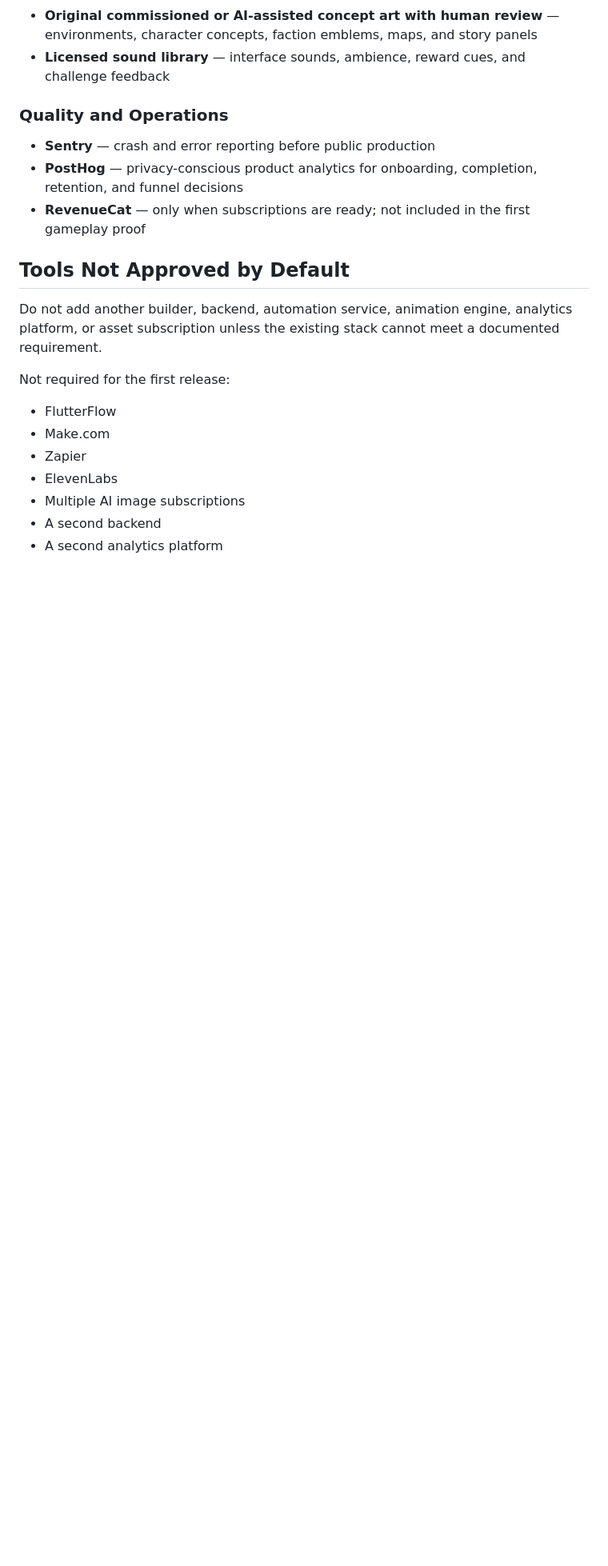
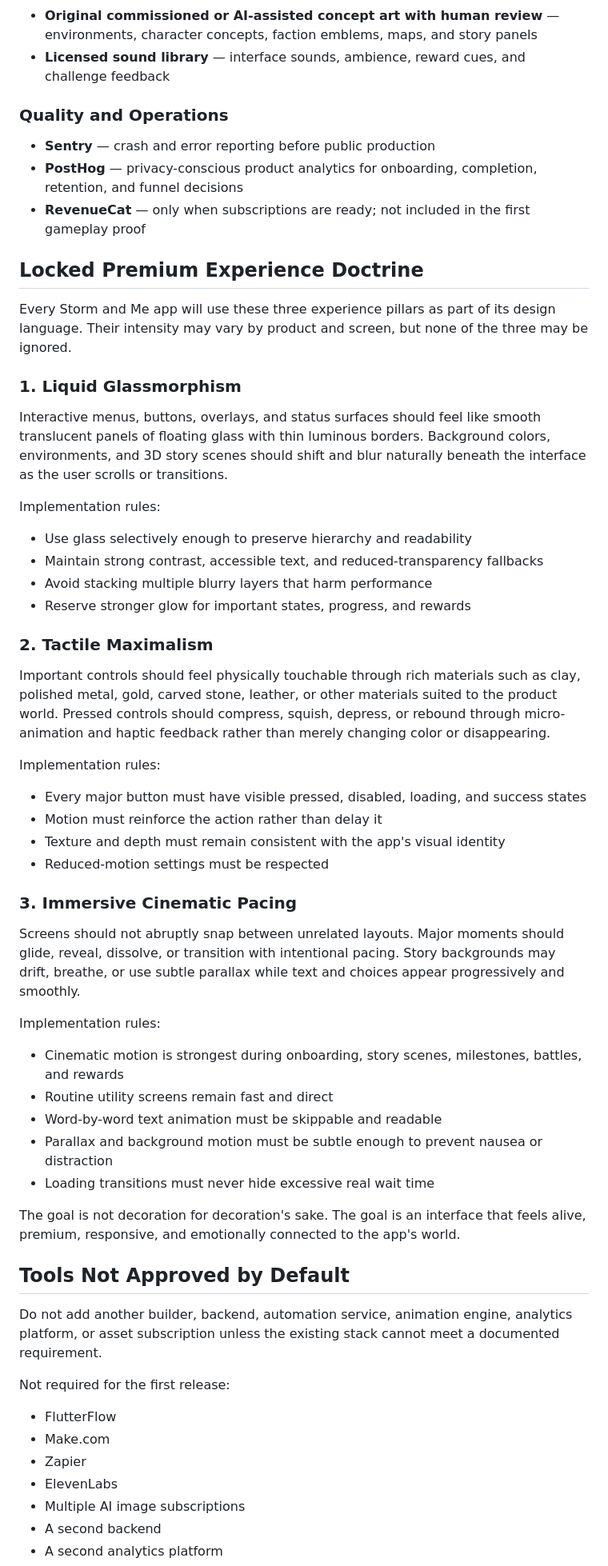
Before and after one commit to wscott2k26/ScriptureGames, a Markdown page: docs/PROJECT_CHARTER.md, the part around the change. Shown at 80% size. Rendered like a GitHub page; blank space fills up the shorter version.

Commit message:
Add locked premium interaction doctrine

```diff
--- a/docs/PROJECT_CHARTER.md
+++ b/docs/PROJECT_CHARTER.md
@@ -50,6 +50,39 @@ These are the only default tools for the initial release.
 - **Sentry** — crash and error reporting before public production
 - **PostHog** — privacy-conscious product analytics for onboarding, completion, retention, and funnel decisions
 - **RevenueCat** — only when subscriptions are ready; not included in the first gameplay proof
+
+## Locked Premium Experience Doctrine
+Every Storm and Me app will use these three experience pillars as part of its design language. Their intensity may vary by product and screen, but none of the three may be ignored.
+
+### 1. Liquid Glassmorphism
+Interactive menus, buttons, overlays, and status surfaces should feel like smooth translucent panels of floating glass with thin luminous borders. Background colors, environments, and 3D story scenes should shift and blur naturally beneath the interface as the user scrolls or transitions.
+
+Implementation rules:
+- Use glass selectively enough to preserve hierarchy and readability
+- Maintain strong contrast, accessible text, and reduced-transparency fallbacks
+- Avoid stacking multiple blurry layers that harm performance
+- Reserve stronger glow for important states, progress, and rewards
+
+### 2. Tactile Maximalism
+Important controls should feel physically touchable through rich materials such as clay, polished metal, gold, carved stone, leather, or other materials suited to the product world. Pressed controls should compress, squish, depress, or rebound through micro-animation and haptic feedback rather than merely changing color or disappearing.
+
+Implementation rules:
+- Every major button must have visible pressed, disabled, loading, and success states
+- Motion must reinforce the action rather than delay it
+- Texture and depth must remain consistent with the app's visual identity
+- Reduced-motion settings must be respected
+
+### 3. Immersive Cinematic Pacing
+Screens should not abruptly snap between unrelated layouts. Major moments should glide, reveal, dissolve, or transition with intentional pacing. Story backgrounds may drift, breathe, or use subtle parallax while text and choices appear progressively and smoothly.
+
+Implementation rules:
+- Cinematic motion is strongest during onboarding, story scenes, milestones, battles, and rewards
+- Routine utility screens remain fast and direct
+- Word-by-word text animation must be skippable and readable
+- Parallax and background motion must be subtle enough to prevent nausea or distraction
+- Loading transitions must never hide excessive real wait time
+
+The goal is not decoration for decoration's sake. The goal is an interface that feels alive, premium, responsive, and emotionally connected to the app's world.
 
 ## Tools Not Approved by Default
 Do not add another builder, backend, automation service, animation engine, analytics platform, or asset subscription unless the existing stack cannot meet a documented requirement.
```
